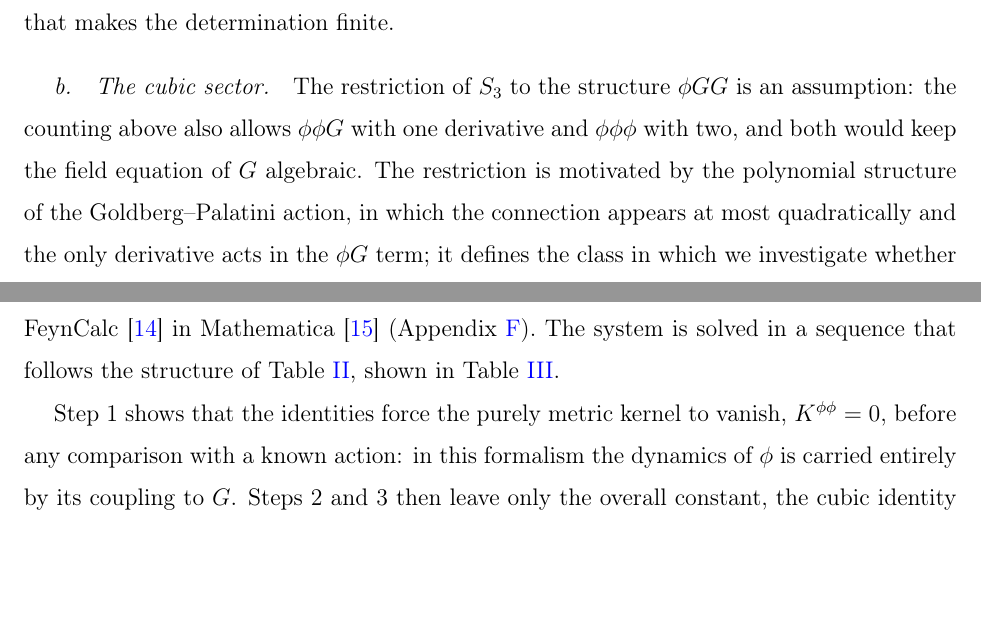
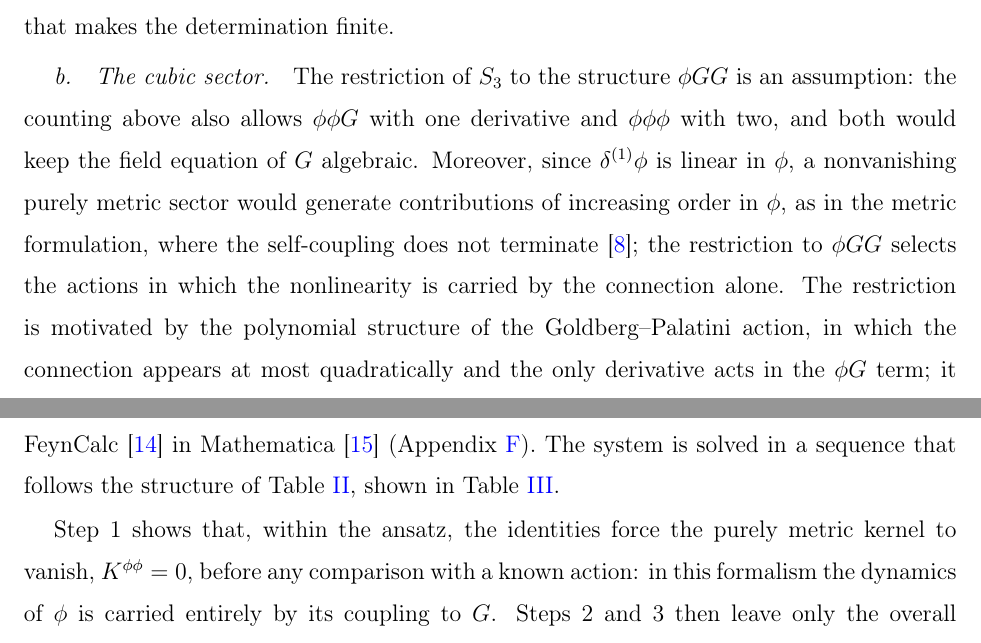
Before and after one commit to fernandotcbrandt/goldberg-palatini-bootstrap, a LaTeX paper (paper/bootstrap_article_v3.tex): two parts of pages 7 and 9 of 24, joined at a grey line, cut so that both start at the same text, the shorter picture padded with empty space. The pictures show the PDF file paper/bootstrap_article_v3.pdf that the author committed with the source.

Commit message:
Make explicit that K^phiphi=0 follows from restricting S3 to phiGG (termination at cubic order)
Co-Authored-By: Claude Opus 5.5 <noreply@anthropic.com>
Claude-Session: https://claude.ai/code/session_01HpumCfq64URXhxwY2yoTN5

```diff
--- a/paper/bootstrap_article_v3.tex
+++ b/paper/bootstrap_article_v3.tex
@@ -268,7 +268,11 @@ first-order formulation that makes the determination finite.
 
 \paragraph{The cubic sector.} The restriction of $S_3$ to the structure $\phi GG$ is an
 assumption: the counting above also allows $\phi\phi G$ with one derivative and
-$\phi\phi\phi$ with two, and both would keep the field equation of $G$ algebraic. The
+$\phi\phi\phi$ with two, and both would keep the field equation of $G$ algebraic. Moreover, since $\delta^{(1)}\phi$ is linear in $\phi$, a nonvanishing purely metric
+sector would generate contributions of increasing order in $\phi$, as in the metric
+formulation, where the self-coupling does not terminate~\cite{BrandtFrenkel1996}; the
+restriction to $\phi GG$ selects the actions in which the nonlinearity is carried by the
+connection alone. The
 restriction is motivated by the polynomial structure of the Goldberg--Palatini action, in
 which the connection appears at most quadratically and the only derivative acts in the
 $\phi G$ term; it defines the class in which we investigate whether the Noether identities
@@ -352,7 +356,8 @@ set equal as described in the text; dimension-specific dependencies, such as tha
 
 Two remarks on the structure of Table~\ref{tab:identities} contain most of the argument. First,
 $\W^{31}$ involves the $\phi\phi$ kernel alone, because $S_3$ contains two factors of $G$ and
-$\delta^{(1)}G$ is linear in $G$: nothing in the cubic sector can contribute to the $\phi\phi$ sector.
+$\delta^{(1)}G$ is linear in $G$: nothing in the cubic sector can contribute to the $\phi\phi$ sector. This follows from the restriction of $S_3$ to $\phi GG$: $\phi\phi\phi$ or $\phi\phi G$ terms would
+contribute to this sector through $\delta^{(0)}\phi$ and $\delta^{(0)}G$.
 Second, the cubic kernel $K^{\phi GG}$ enters $\W^{32}$ and $\W^{33}$, which relate it to
 the quadratic kernels through the field-dependent part $\delta^{(1)}$ of the
 transformations, and $\W^{34}$, which constrains the cubic kernel alone. Within the chosen
@@ -409,7 +414,7 @@ coefficients are expressed in terms of which depends on the parametrization chos
 \label{tab:flow}
 \end{table}
 
-Step~1 shows that the identities force the purely metric kernel to vanish,
+Step~1 shows that, within the ansatz, the identities force the purely metric kernel to vanish,
 $K^{\phi\phi}=0$, before any comparison with a known action: in this formalism the
 dynamics of $\phi$ is carried entirely by its coupling to $G$. Steps~2 and~3 then leave only
 the overall constant, the cubic identity in the $\phi G$ sector fixing both the relative
```
Also changed, not shown: paper/bootstrap_article_v3.pdf.
